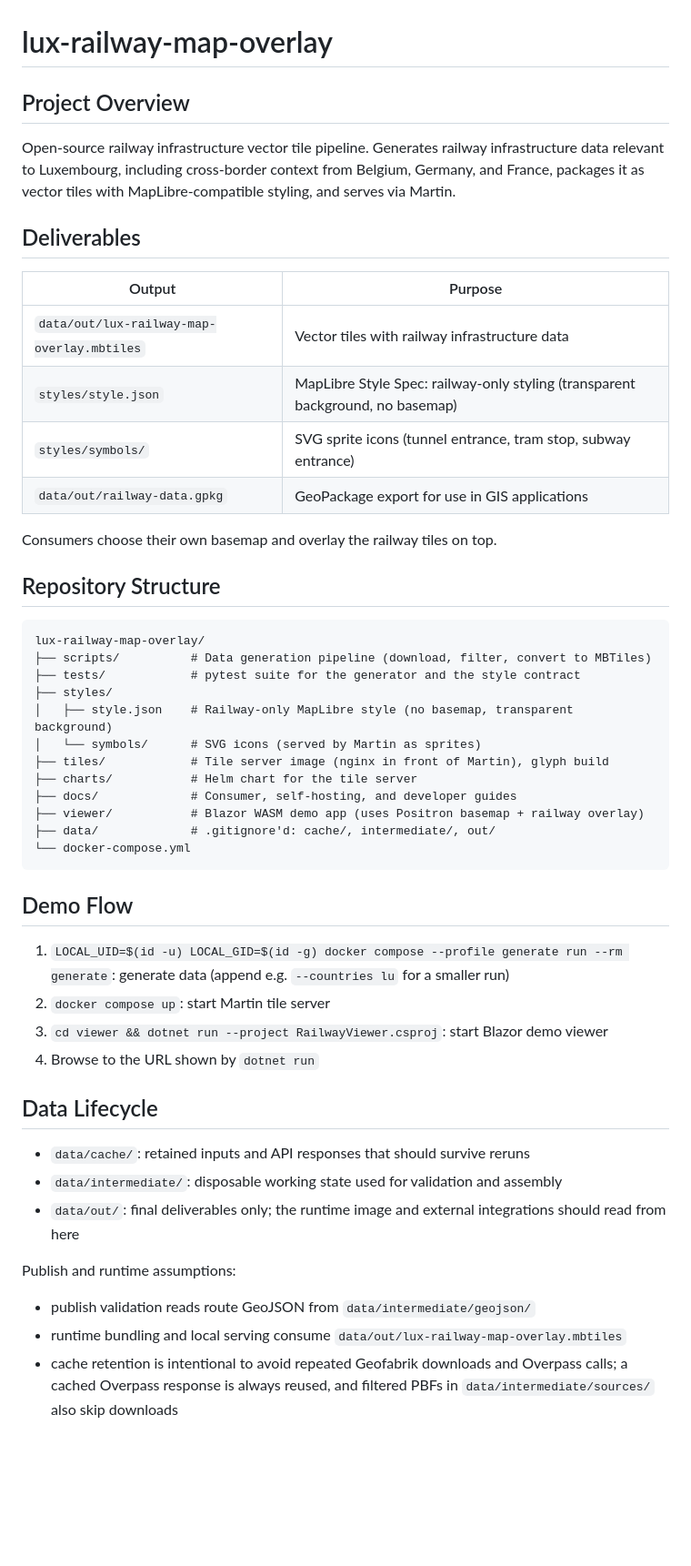
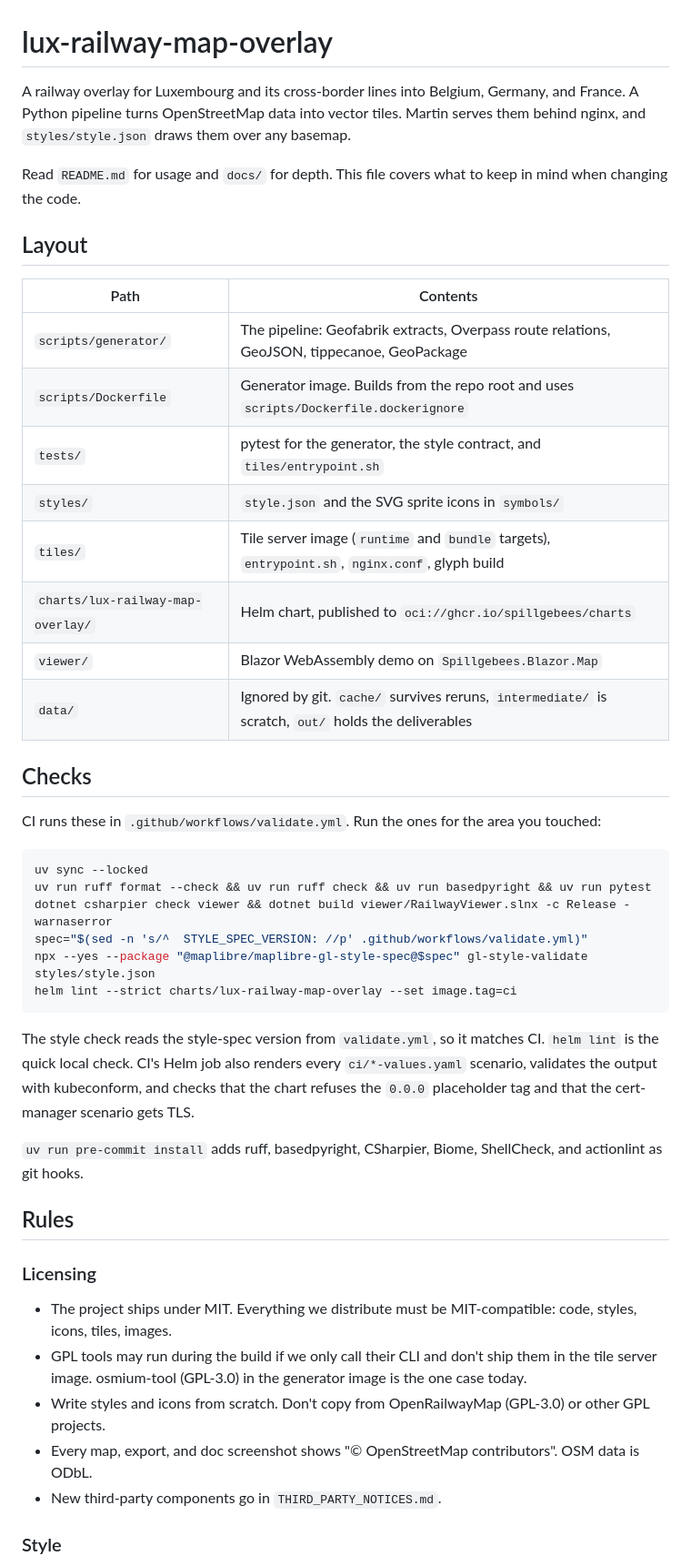
Before and after one commit to Spillgebees/lux-railway-map-overlay, a Markdown page: AGENTS.md, the part around one of its changes. Shown at 91% size. Drawn GitHub-style; blank space fills up the shorter version.

Commit message:
:memo: rewrite AGENTS.md around the rules that matter (#28)
Cuts what README and docs/ already cover and records the conventions
introduced across this maintenance stack: licensing scope, style toggle
metadata, fetch verification, image and release rules, pinning, and the
current tooling.

Co-authored-by: Claude Opus 5.5 (1M context) <noreply@anthropic.com>

````diff
--- a/AGENTS.md
+++ b/AGENTS.md
@@ -1,53 +1,48 @@
 # lux-railway-map-overlay
 
-## Project Overview
+A railway overlay for Luxembourg and its cross-border lines into Belgium, Germany, and France. A Python pipeline turns OpenStreetMap data into vector tiles. Martin serves them behind nginx, and `styles/style.json` draws them over any basemap.
 
-Open-source railway infrastructure vector tile pipeline. Generates railway infrastructure data relevant to Luxembourg, including cross-border context from Belgium, Germany, and France, packages it as vector tiles with MapLibre-compatible styling, and serves via Martin.
+Read `README.md` for usage and `docs/` for depth. This file covers what to keep in mind when changing the code.
 
-## Deliverables
+## Layout
 
-| Output                                     | Purpose                                                                        |
-| ------------------------------------------ | ------------------------------------------------------------------------------ |
-| `data/out/lux-railway-map-overlay.mbtiles` | Vector tiles with railway infrastructure data                                  |
-| `styles/style.json`                        | MapLibre Style Spec: railway-only styling (transparent background, no basemap) |
-| `styles/symbols/`                          | SVG sprite icons (tunnel entrance, tram stop, subway entrance)                 |
-| `data/out/railway-data.gpkg`               | GeoPackage export for use in GIS applications                                  |
+| Path | Contents |
+| --- | --- |
+| `scripts/generator/` | The pipeline: Geofabrik extracts, Overpass route relations, GeoJSON, tippecanoe, GeoPackage |
+| `scripts/Dockerfile` | Generator image. Builds from the repo root and uses `scripts/Dockerfile.dockerignore` |
+| `tests/` | pytest for the generator, the style contract, and `tiles/entrypoint.sh` |
+| `styles/` | `style.json` and the SVG sprite icons in `symbols/` |
+| `tiles/` | Tile server image (`runtime` and `bundle` targets), `entrypoint.sh`, `nginx.conf`, glyph build |
+| `charts/lux-railway-map-overlay/` | Helm chart, published to `oci://ghcr.io/spillgebees/charts` |
+| `viewer/` | Blazor WebAssembly demo on `Spillgebees.Blazor.Map` |
+| `data/` | Ignored by git. `cache/` survives reruns, `intermediate/` is scratch, `out/` holds the deliverables |
 
-Consumers choose their own basemap and overlay the railway tiles on top.
+## Checks
 
-## Repository Structure
+CI runs these in `.github/workflows/validate.yml`. Run the ones for the area you touched:
 
-```
-lux-railway-map-overlay/
-├── scripts/          # Data generation pipeline (download, filter, convert to MBTiles)
-├── tests/            # pytest suite for the generator and the style contract
-├── styles/
-│   ├── style.json    # Railway-only MapLibre style (no basemap, transparent background)
-│   └── symbols/      # SVG icons (served by Martin as sprites)
-├── tiles/            # Tile server image (nginx in front of Martin), glyph build
-├── charts/           # Helm chart for the tile server
-├── docs/             # Consumer, self-hosting, and developer guides
-├── viewer/           # Blazor WASM demo app (uses Positron basemap + railway overlay)
-├── data/             # .gitignore'd: cache/, intermediate/, out/
-└── docker-compose.yml
+```bash
+uv sync --locked
+uv run ruff format --check && uv run ruff check && uv run basedpyright && uv run pytest
+dotnet csharpier check viewer && dotnet build viewer/RailwayViewer.slnx -c Release -warnaserror
+spec="$(sed -n 's/^  STYLE_SPEC_VERSION: //p' .github/workflows/validate.yml)"
+npx --yes --package "@maplibre/maplibre-gl-style-spec@$spec" gl-style-validate styles/style.json
+helm lint --strict charts/lux-railway-map-overlay --set image.tag=ci
 ```
 
-## Demo Flow
+The style check reads the style-spec version from `validate.yml`, so it matches CI. `helm lint` is the quick local check. CI's Helm job also renders every `ci/*-values.yaml` scenario, validates the output with kubeconform, and checks that the chart refuses the `0.0.0` placeholder tag and that the cert-manager scenario gets TLS.
 
-1. `LOCAL_UID=$(id -u) LOCAL_GID=$(id -g) docker compose --profile generate run --rm generate`: generate data (append e.g. `--countries lu` for a smaller run)
-2. `docker compose up`: start Martin tile server
-3. `cd viewer && dotnet run --project RailwayViewer.csproj`: start Blazor demo viewer
-4. Browse to the URL shown by `dotnet run`
+`uv run pre-commit install` adds ruff, basedpyright, CSharpier, Biome, ShellCheck, and actionlint as git hooks.
 
-## Data Lifecycle
+## Rules
 
-- `data/cache/`: retained inputs and API responses that should survive reruns
-- `data/intermediate/`: disposable working state used for validation and assembly
-- `data/out/`: final deliverables only; the runtime image and external integrations should read from here
+### Licensing
 
-Publish and runtime assumptions:
+- The project ships under MIT. Everything we distribute must be MIT-compatible: code, styles, icons, tiles, images.
+- GPL tools may run during the build if we only call their CLI and don't ship them in the tile server image. osmium-tool (GPL-3.0) in the generator image is the one case today.
+- Write styles and icons from scratch. Don't copy from OpenRailwayMap (GPL-3.0) or other GPL projects.
+- Every map, export, and doc screenshot shows "© OpenStreetMap contributors". OSM data is ODbL.
+- New third-party components go in `THIRD_PARTY_NOTICES.md`.
 
-- publish validation reads route GeoJSON from `data/intermediate/geojson/`
-- runtime bundling and local serving consume `data/out/lux-railway-map-overlay.mbtiles`
-- cache retention is intentional to avoid repeated Geofabrik downloads and Overpass calls; a cached Overpass response is always reused, and filtered PBFs in `data/intermediate/sources/` also skip downloads
+### Style
 
````
Also changed, not shown: other parts of AGENTS.md (+27 -9 lines).
